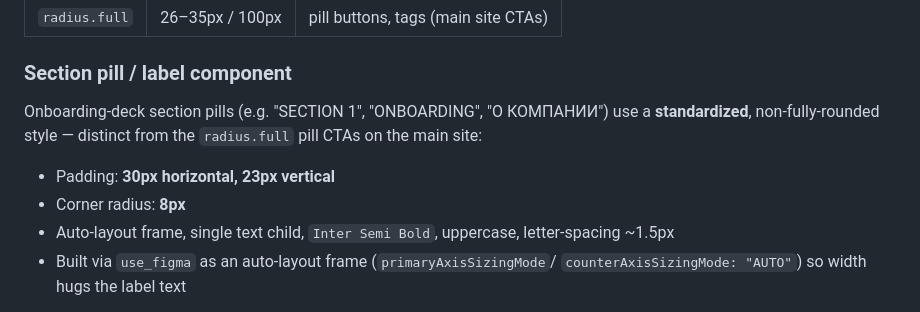
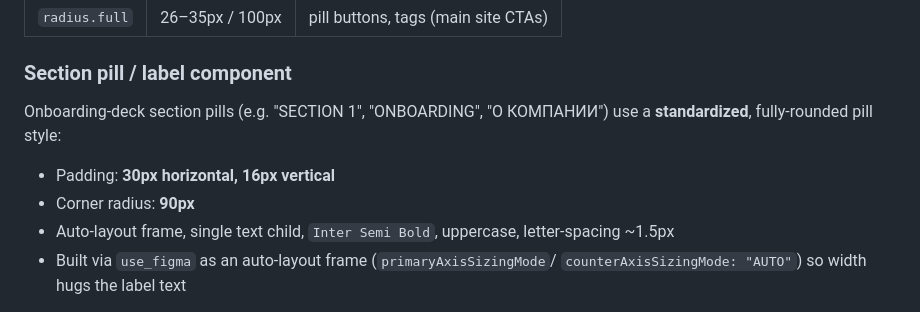
Before and after one commit to viitamiiinka/Wincars, a Markdown page: CLAUDE.md, the part around the change. Drawn GitHub-style.

Commit message:
Update onboarding pill spec to 30/16 padding, 90px radius
Matches the latest pill styling applied across the Onboarding Deck
(Wincars) Figma file.

```diff
--- a/CLAUDE.md
+++ b/CLAUDE.md
@@ -91,11 +91,10 @@ padding and **40px** gaps between bento cards.
 ### Section pill / label component
 
 Onboarding-deck section pills (e.g. "SECTION 1", "ONBOARDING", "О КОМПАНИИ")
-use a **standardized**, non-fully-rounded style — distinct from the
-`radius.full` pill CTAs on the main site:
+use a **standardized**, fully-rounded pill style:
 
-- Padding: **30px horizontal, 23px vertical**
-- Corner radius: **8px**
+- Padding: **30px horizontal, 16px vertical**
+- Corner radius: **90px**
 - Auto-layout frame, single text child, `Inter Semi Bold`, uppercase,
   letter-spacing ~1.5px
 - Built via `use_figma` as an auto-layout frame (`primaryAxisSizingMode`/
```
